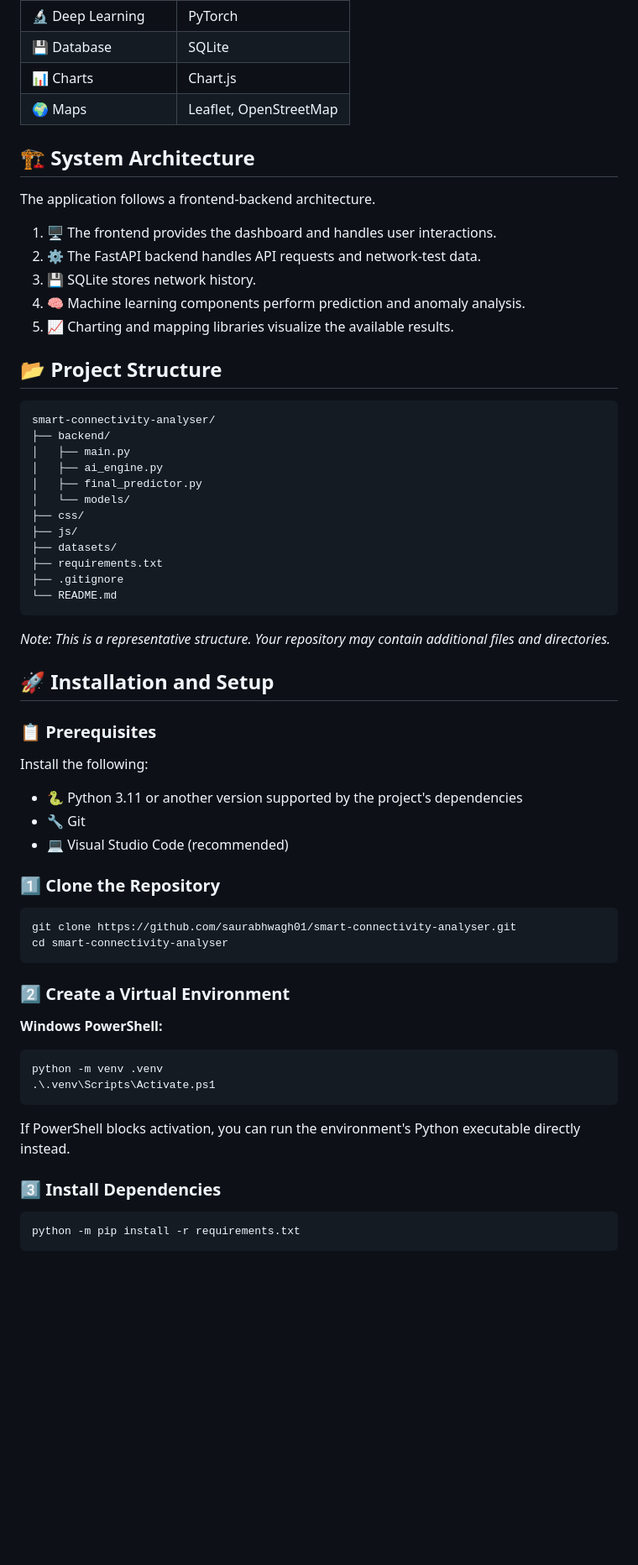
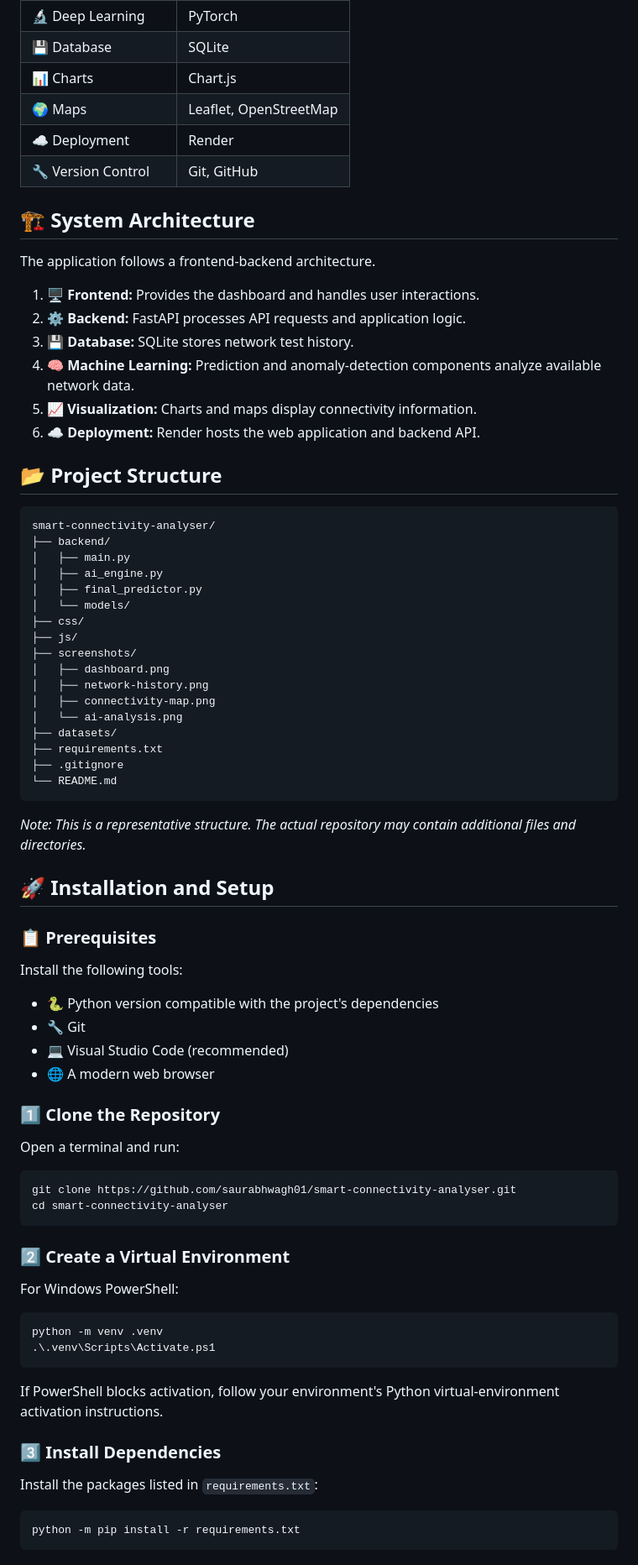
Before and after one commit to saurabhwagh01/smart-connectivity-analyser, a Markdown page: README.md, the part around the change printed below. Shown: that part at 84% size. Rendered like a GitHub page; blank space fills up the shorter version.

````diff
--- a/README.md
+++ b/README.md
@@ -35,16 +61,19 @@ The application combines a responsive web dashboard with a Python backend and ma
 | 💾 Database | SQLite |
 | 📊 Charts | Chart.js |
 | 🌍 Maps | Leaflet, OpenStreetMap |
+| ☁️ Deployment | Render |
+| 🔧 Version Control | Git, GitHub |
 
 ## 🏗️ System Architecture
 
 The application follows a frontend-backend architecture.
 
-1. 🖥️ The frontend provides the dashboard and handles user interactions.
-2. ⚙️ The FastAPI backend handles API requests and network-test data.
-3. 💾 SQLite stores network history.
-4. 🧠 Machine learning components perform prediction and anomaly analysis.
-5. 📈 Charting and mapping libraries visualize the available results.
+1. 🖥️ **Frontend:** Provides the dashboard and handles user interactions.
+2. ⚙️ **Backend:** FastAPI processes API requests and application logic.
+3. 💾 **Database:** SQLite stores network test history.
+4. 🧠 **Machine Learning:** Prediction and anomaly-detection components analyze available network data.
+5. 📈 **Visualization:** Charts and maps display connectivity information.
+6. ☁️ **Deployment:** Render hosts the web application and backend API.
 
 ## 📂 Project Structure
 
@@ -57,25 +86,33 @@ smart-connectivity-analyser/
 │   └── models/
 ├── css/
 ├── js/
+├── screenshots/
+│   ├── dashboard.png
+│   ├── network-history.png
+│   ├── connectivity-map.png
+│   └── ai-analysis.png
 ├── datasets/
 ├── requirements.txt
 ├── .gitignore
 └── README.md
 ```
 
-*Note: This is a representative structure. Your repository may contain additional files and directories.*
+*Note: This is a representative structure. The actual repository may contain additional files and directories.*
 
 ## 🚀 Installation and Setup
 
 ### 📋 Prerequisites
 
-Install the following:
+Install the following tools:
 
-- 🐍 Python 3.11 or another version supported by the project's dependencies
+- 🐍 Python version compatible with the project's dependencies
 - 🔧 Git
 - 💻 Visual Studio Code (recommended)
+- 🌐 A modern web browser
 
 ### 1️⃣ Clone the Repository
+
+Open a terminal and run:
 
 ```bash
 git clone https://github.com/saurabhwagh01/smart-connectivity-analyser.git
@@ -84,16 +121,18 @@ cd smart-connectivity-analyser
 
 ### 2️⃣ Create a Virtual Environment
 
-**Windows PowerShell:**
+For Windows PowerShell:
 
 ```powershell
 python -m venv .venv
 .\.venv\Scripts\Activate.ps1
 ```
 
-If PowerShell blocks activation, you can run the environment's Python executable directly instead.
+If PowerShell blocks activation, follow your environment's Python virtual-environment activation instructions.
 
 ### 3️⃣ Install Dependencies
+
+Install the packages listed in `requirements.txt`:
 
 ```bash
 python -m pip install -r requirements.txt
````
Also changed, not shown: other parts of README.md (+78 -28 lines), screenshots/ai-analysis.png (added), screenshots/dashboard.png (added), screenshots/network-history.png (added), 1 other file.
